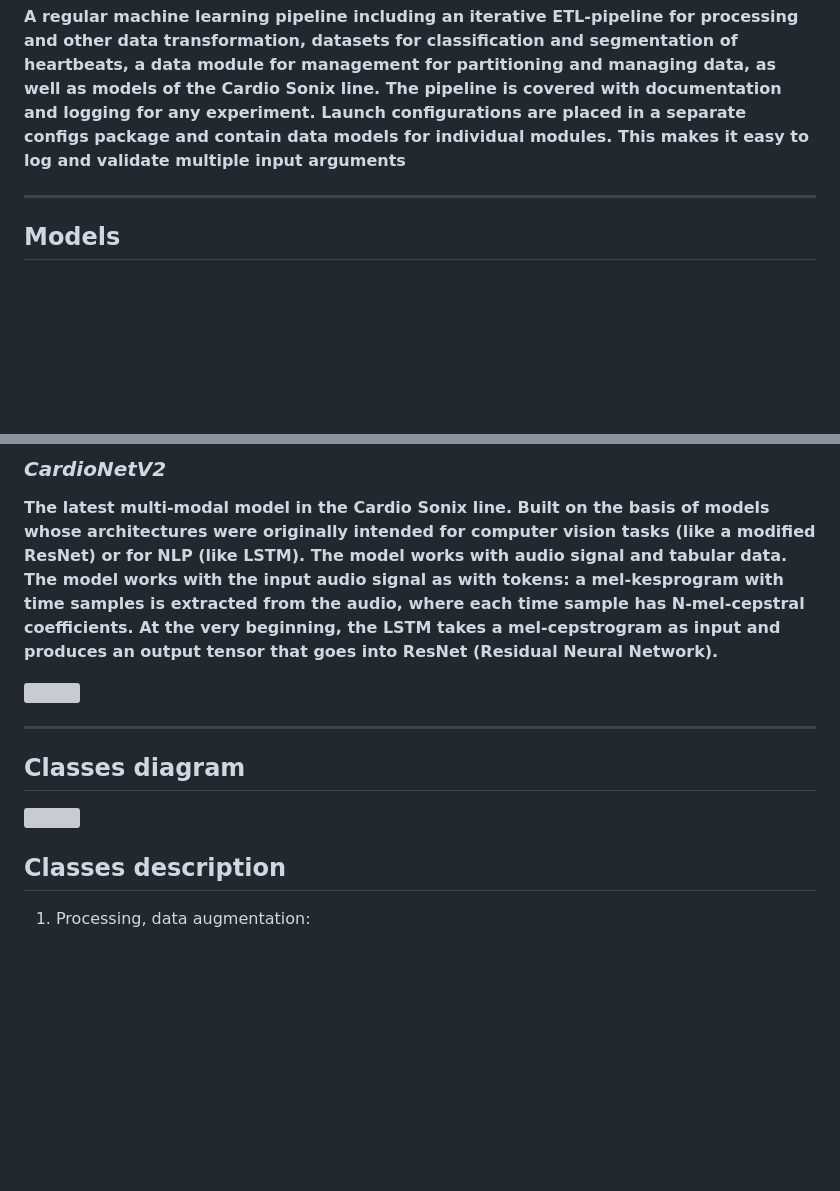
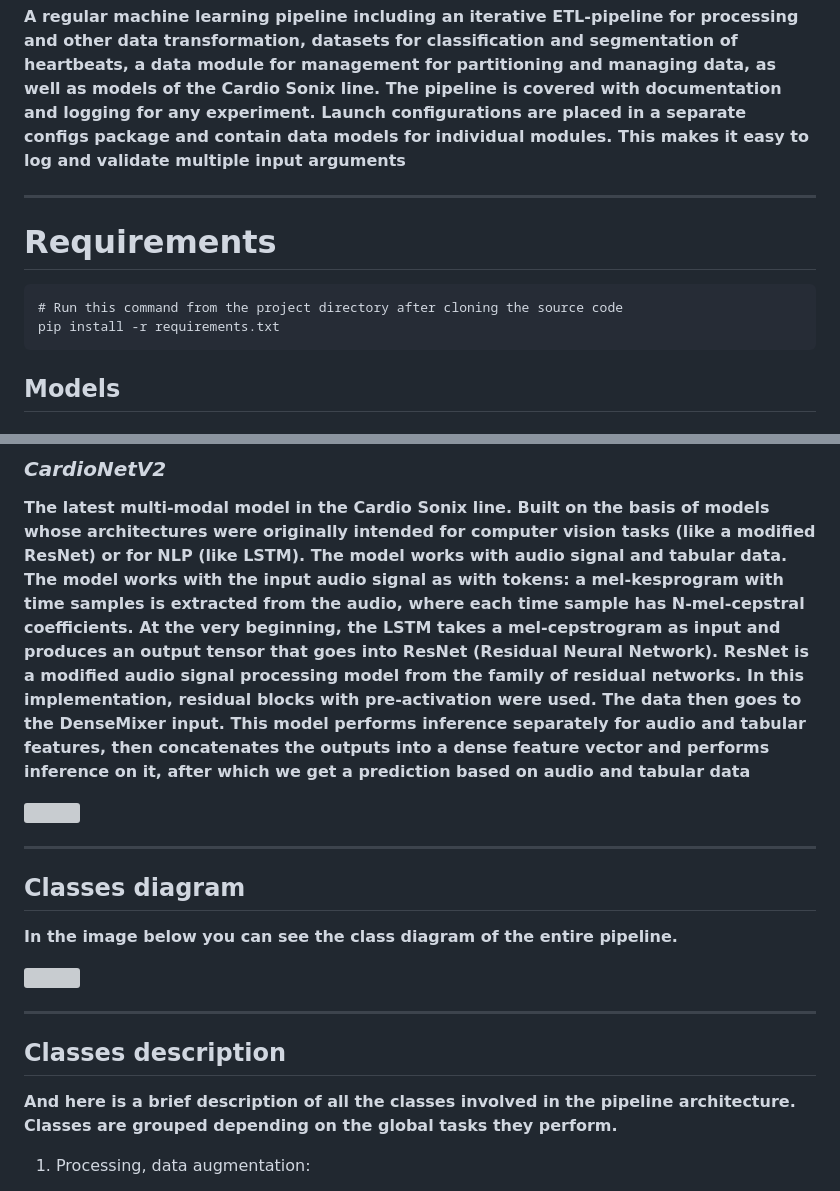
Before and after one commit to Cardionix/Cardionix, a Markdown page: README.md, 2 parts joined by grey strips. Drawn GitHub-style; blank space fills up the shorter version; grey boxes are pictures that could not be loaded.

Commit message:
chore: updated README.md

````diff
--- a/README.md
+++ b/README.md
@@ -9,6 +9,12 @@ Launch configurations are placed in a separate configs package
 and contain data models for individual modules.
 This makes it easy to log and validate multiple input arguments**
 ****
+
+# Requirements
+```
+# Run this command from the project directory after cloning the source code
+pip install -r requirements.txt
+```
 
 ## Models
 ### <i>BaselineRNN</i>
@@ -44,15 +50,27 @@ The model works with the input audio signal as with tokens:
 a mel-kesprogram with time samples is extracted from the audio,
 where each time sample has N-mel-cepstral coefficients.
 At the very beginning, the LSTM takes a mel-cepstrogram as input
-and produces an output tensor that goes into ResNet (Residual Neural Network).**
+and produces an output tensor that goes into ResNet (Residual Neural Network).
+ResNet is a modified audio signal processing model from the family of residual networks.
+In this implementation, residual blocks with pre-activation were used.
+The data then goes to the DenseMixer input.
+This model performs inference separately for audio and tabular features,
+then concatenates the outputs into a dense feature vector and performs inference on it,
+after which we get a prediction based on audio and tabular data**
 
 ![](https://i.ibb.co/gW14Dh2/attached.png)
 ****
 
 ## Classes diagram
+**In the image below you can see the class diagram of the entire pipeline.**
+
 ![](https://i.ibb.co/pxc2hgf/k.jpg)
+****
 
 ## Classes description
+**And here is a brief description of all the classes involved in the pipeline architecture.
+Classes are grouped depending on the global tasks they perform.**
+
 1. Processing, data augmentation:
    - AudioAugment – augmentation of audio data.
    - MFCCExtractor – extraction of mel-cepstral coefficients.
````
